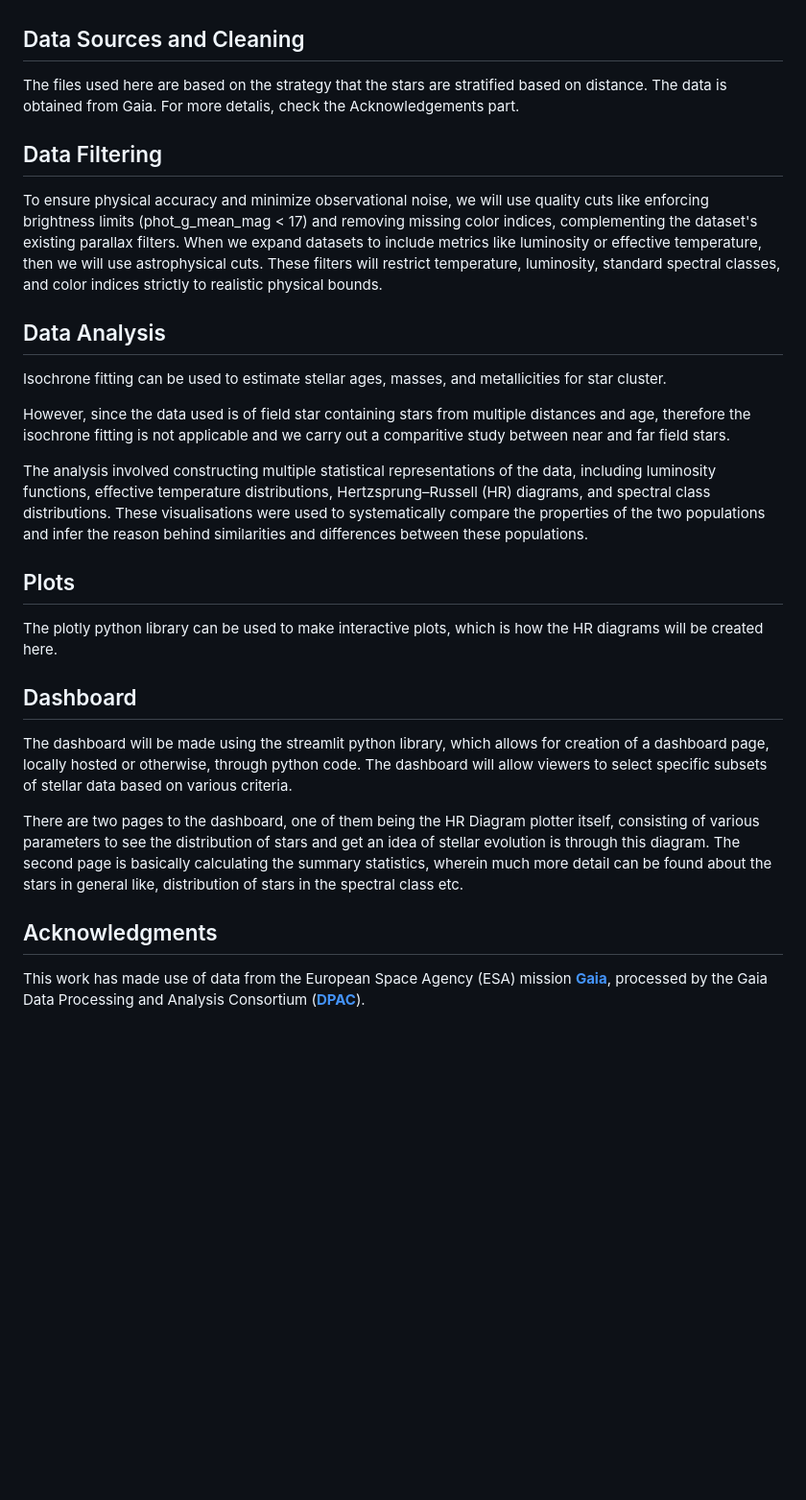
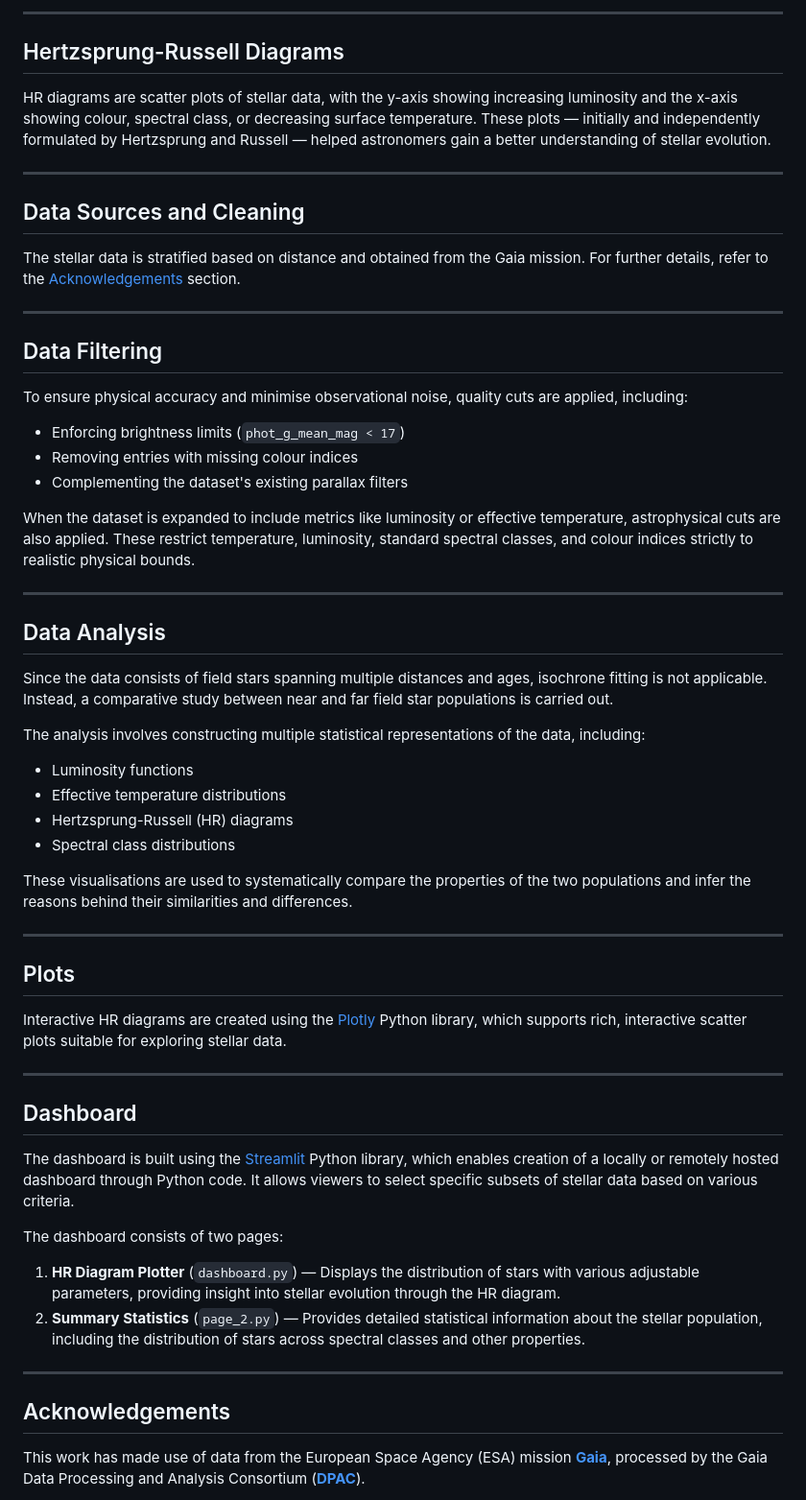
Before and after one commit to dd-10-10/Stellar-Population-and-HR-Diagram-Explorer, a Markdown page: README.md, the part around one of its changes. Shown at 96% size. Rendered like a GitHub page; blank space fills up the shorter version.

```diff
--- a/README.md
+++ b/README.md
@@ -6,28 +94,62 @@ HR diagrams are scatter plots of stellar data, with the y-axis usually showing i
+---
+
+## Hertzsprung-Russell Diagrams
+
+HR diagrams are scatter plots of stellar data, with the y-axis showing increasing luminosity and the x-axis showing colour, spectral class, or decreasing surface temperature. These plots — initially and independently formulated by Hertzsprung and Russell — helped astronomers gain a better understanding of stellar evolution.
+
+---
 
 ## Data Sources and Cleaning
 
-The files used here are based on the strategy that the stars are stratified based on distance. The data is obtained from Gaia. For more detalis, check the Acknowledgements part.
+The stellar data is stratified based on distance and obtained from the Gaia mission. For further details, refer to the [Acknowledgements](#acknowledgements) section.
 
+---
 
 ## Data Filtering
-To ensure physical accuracy and minimize observational noise, we will use quality cuts like enforcing brightness limits (phot_g_mean_mag < 17) and removing missing color indices, complementing the dataset's existing parallax filters. When we expand datasets to include metrics like luminosity or effective temperature, then we will use astrophysical cuts. These filters will restrict temperature, luminosity, standard spectral classes, and color indices strictly to realistic physical bounds.
+
+To ensure physical accuracy and minimise observational noise, quality cuts are applied, including:
+
+- Enforcing brightness limits (`phot_g_mean_mag < 17`)
+- Removing entries with missing colour indices
+- Complementing the dataset's existing parallax filters
+
+When the dataset is expanded to include metrics like luminosity or effective temperature, astrophysical cuts are also applied. These restrict temperature, luminosity, standard spectral classes, and colour indices strictly to realistic physical bounds.
+
+---
 
 ## Data Analysis
-Isochrone fitting can be used to estimate stellar ages, masses, and metallicities for star cluster.
 
-However, since the data used is of field star containing stars from multiple distances and age, therefore the isochrone fitting is not applicable and we carry out a comparitive study between near and far field stars.
+Since the data consists of field stars spanning multiple distances and ages, isochrone fitting is not applicable. Instead, a comparative study between near and far field star populations is carried out.
 
-The analysis involved constructing multiple statistical representations of the data, including luminosity functions, effective temperature distributions, Hertzsprung–Russell (HR) diagrams, and spectral class distributions. These visualisations were used to systematically compare the properties of the two populations and infer the reason behind similarities and differences between these populations.
+The analysis involves constructing multiple statistical representations of the data, including:
+
+- Luminosity functions
+- Effective temperature distributions
+- Hertzsprung-Russell (HR) diagrams
+- Spectral class distributions
+
+These visualisations are used to systematically compare the properties of the two populations and infer the reasons behind their similarities and differences.
+
+---
 
 ## Plots
-The plotly python library can be used to make interactive plots, which is how the HR diagrams will be created here.
+
+Interactive HR diagrams are created using the [Plotly](https://plotly.com/python/) Python library, which supports rich, interactive scatter plots suitable for exploring stellar data.
+
+---
 
 ## Dashboard
-The dashboard will be made using the streamlit python library, which allows for creation of a dashboard page, locally hosted or otherwise, through python code. The dashboard will allow viewers to select specific subsets of stellar data based on various criteria.
 
-There are two pages to the dashboard, one of them being the HR Diagram plotter itself, consisting of various parameters to see the distribution of stars and get an idea of stellar evolution is through this diagram. The second page is basically calculating the summary statistics, wherein much more detail can be found about the stars in general like, distribution of stars in the spectral class etc.
+The dashboard is built using the [Streamlit](https://streamlit.io/) Python library, which enables creation of a locally or remotely hosted dashboard through Python code. It allows viewers to select specific subsets of stellar data based on various criteria.
 
-## Acknowledgments
+The dashboard consists of two pages:
+
+1. **HR Diagram Plotter** (`dashboard.py`) — Displays the distribution of stars with various adjustable parameters, providing insight into stellar evolution through the HR diagram.
+2. **Summary Statistics** (`page_2.py`) — Provides detailed statistical information about the stellar population, including the distribution of stars across spectral classes and other properties.
+
+---
+
+## Acknowledgements
 
 This work has made use of data from the European Space Agency (ESA) mission **[Gaia](https://www.cosmos.esa.int/gaia)**, processed by the Gaia Data Processing and Analysis Consortium (**[DPAC](https://www.cosmos.esa.int/web/gaia/dpac/consortium)**).
 
```
Also changed, not shown: other parts of README.md (+90 -2 lines).
